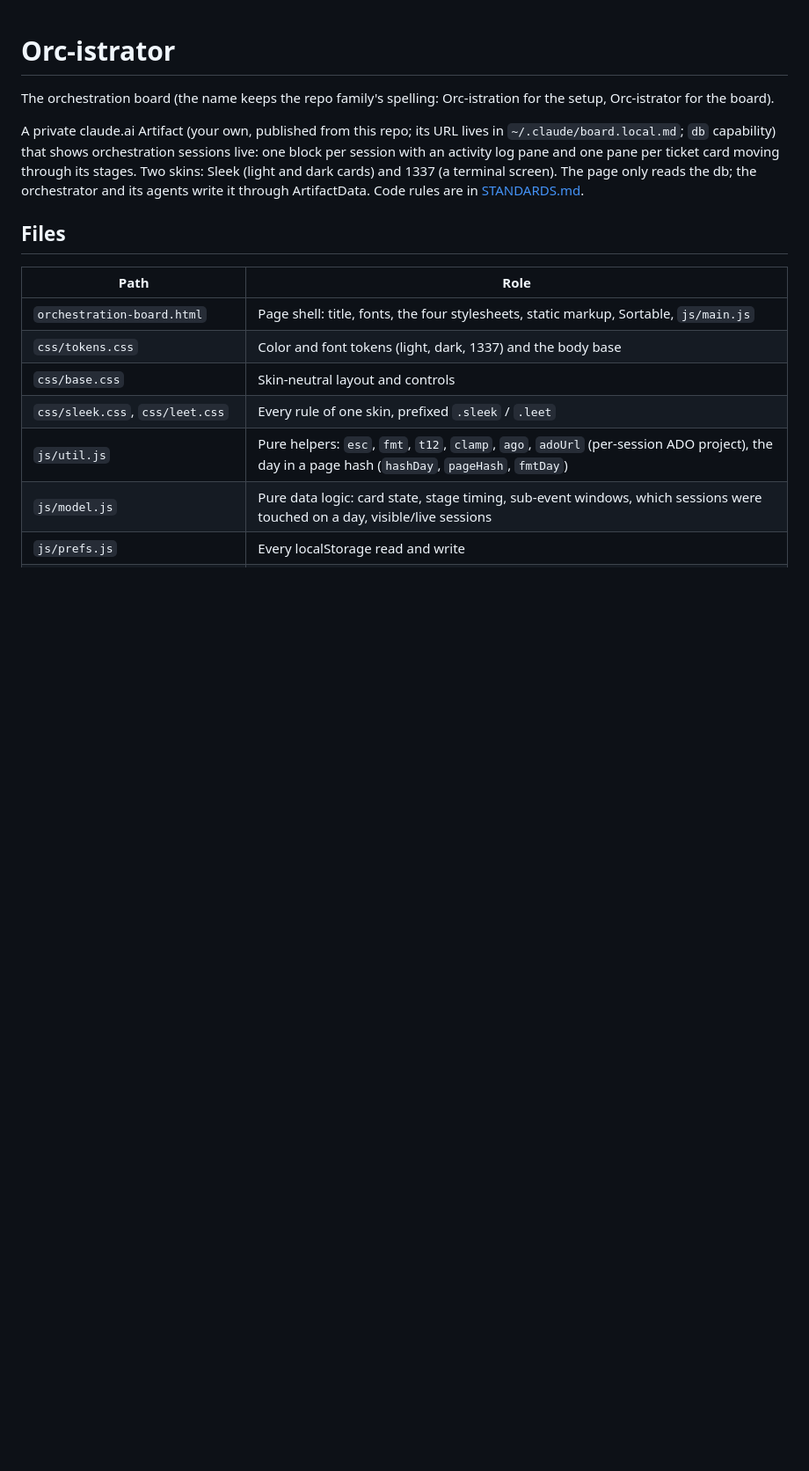
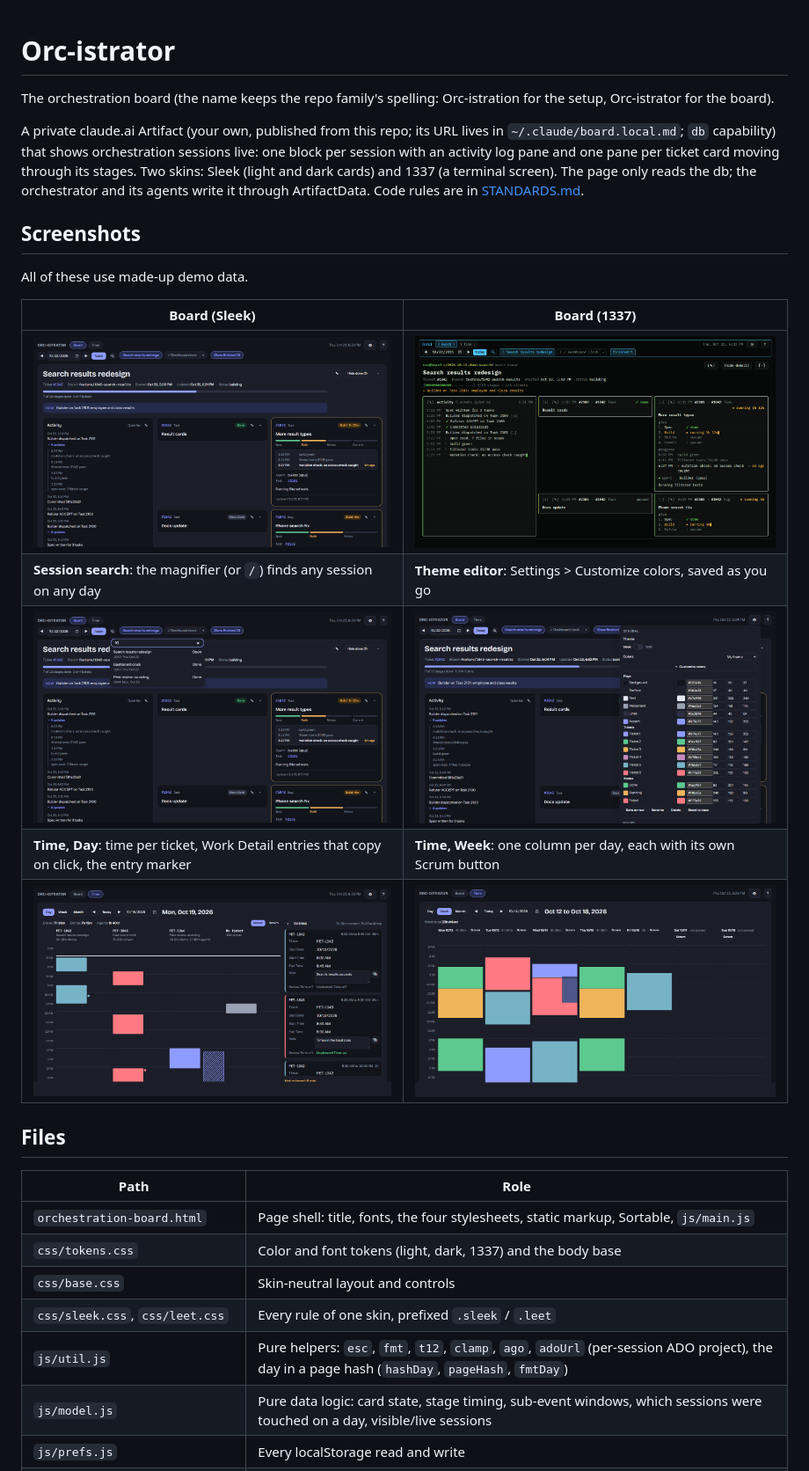
Before and after one commit to Co0pDawg/Orc-Dashboard, a Markdown page: README.md, the part around the change. Shown at 88% size. Drawn GitHub-style; pictures changed too: docs/screenshots/board-leet.png (added), docs/screenshots/board-sleek.png (added), docs/screenshots/search.png (added); blank space fills up the shorter version.

Commit message:
README: screenshots of the Board, search, theme editor and Time page (made-up demo data)
Co-Authored-By: Claude Opus 5.5 (1M context) <noreply@anthropic.com>

```diff
--- a/README.md
+++ b/README.md
@@ -3,6 +3,18 @@
 The orchestration board (the name keeps the repo family's spelling: Orc-istration for the setup, Orc-istrator for the board).
 
 A private claude.ai Artifact (your own, published from this repo; its URL lives in `~/.claude/board.local.md`; `db` capability) that shows orchestration sessions live: one block per session with an activity log pane and one pane per ticket card moving through its stages. Two skins: Sleek (light and dark cards) and 1337 (a terminal screen). The page only reads the db; the orchestrator and its agents write it through ArtifactData. Code rules are in [STANDARDS.md](STANDARDS.md).
+
+## Screenshots
+
+All of these use made-up demo data.
+
+| Board (Sleek) | Board (1337) |
+|---|---|
+| ![Board in the Sleek skin: two-row top bar, a session with its activity log and ticket cards](docs/screenshots/board-sleek.png) | ![Board in the 1337 terminal skin](docs/screenshots/board-leet.png) |
+| **Session search**: the magnifier (or `/`) finds any session on any day | **Theme editor**: Settings > Customize colors, saved as you go |
+| ![Session search popover listing matching sessions](docs/screenshots/search.png) | ![Theme editor with a row per colour: picker, pasteable value and RGB](docs/screenshots/theme.png) |
+| **Time, Day**: time per ticket, Work Detail entries that copy on click, the entry marker | **Time, Week**: one column per day, each with its own Scrum button |
+| ![Time page Day view with ticket columns and the Entries panel](docs/screenshots/time-day.png) | ![Time page Week view](docs/screenshots/time-week.png) |
 
 ## Files
 
```
